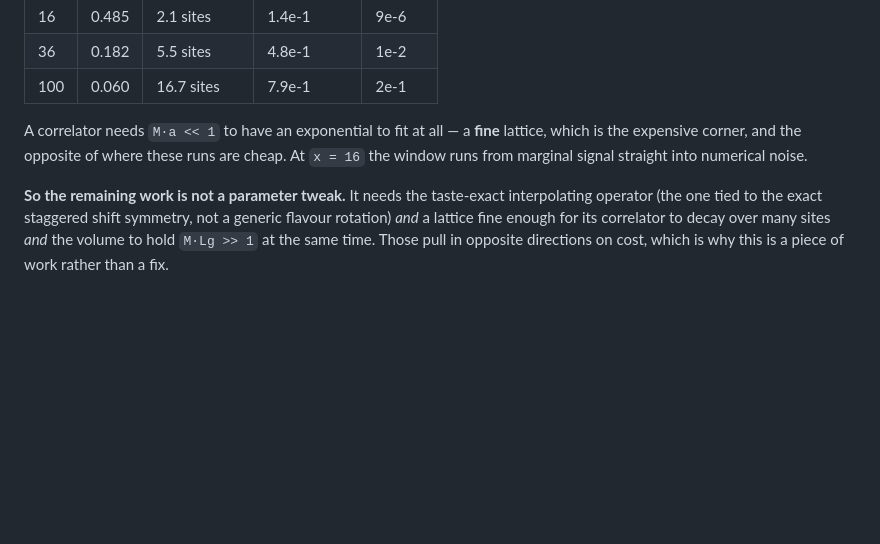
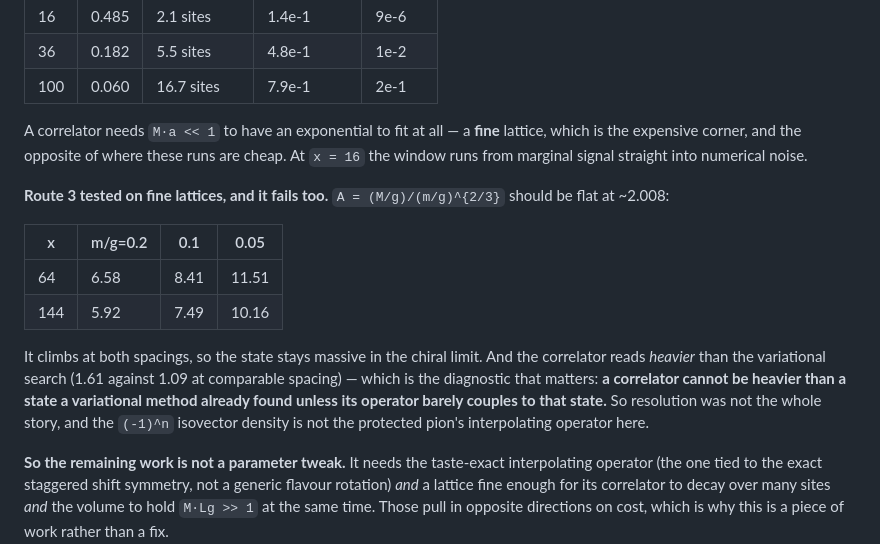
Before and after one commit to hlammiv/dlcq_qcd, a Markdown page: docs/equal-time-plan.md, the part around the change. GitHub-like rendering; blank space fills up the shorter version.

Commit message:
Exponent capability: fine-lattice correlator fails too; it is the operator
A = (M/g)/(m/g)^(2/3) should be flat at ~2.008.  Measured:

    x=64 : 6.58, 8.41, 11.51   at m/g = 0.2, 0.1, 0.05
    x=144: 5.92, 7.49, 10.16

Climbing at both spacings, so the state stays massive in the chiral limit.

The decisive detail is not the climb but the comparison: the correlator reads
HEAVIER than the variational search (1.61 against 1.09 at comparable spacing).  A
correlator cannot be heavier than a state a variational method already found
unless its operator barely couples to that state.  So resolution was not the
whole story, and the (-1)^n isovector density is not the protected pion's
interpolating operator here -- which is what I asserted when arguing a derivation
was unnecessary.

Three routes, three failures, each now understood:
  orthogonality  -> flavour singlet, sector not selected
  flavour sector -> staggered taste partner, operator wrong
  correlator     -> heavy state, operator barely couples to the light one

The exponent capability is NOT demonstrated.  That stands as the gate on Phase 2,
and the next step is the operator question, on paper, before more compute.

Co-Authored-By: Claude Opus 5 <noreply@anthropic.com>
Claude-Session: https://claude.ai/code/session_01LEjLUERfsAcQQTcHTELBcH

```diff
--- a/docs/equal-time-plan.md
+++ b/docs/equal-time-plan.md
@@ -411,6 +411,22 @@ lattice, which is the expensive corner, and the opposite of where these runs are
 cheap. At `x = 16` the window runs from marginal signal straight into numerical
 noise.
 
+**Route 3 tested on fine lattices, and it fails too.** `A = (M/g)/(m/g)^{2/3}`
+should be flat at ~2.008:
+
+| x | m/g=0.2 | 0.1 | 0.05 |
+|---|---|---|---|
+| 64 | 6.58 | 8.41 | 11.51 |
+| 144 | 5.92 | 7.49 | 10.16 |
+
+It climbs at both spacings, so the state stays massive in the chiral limit. And
+the correlator reads *heavier* than the variational search (1.61 against 1.09 at
+comparable spacing) — which is the diagnostic that matters: **a correlator cannot
+be heavier than a state a variational method already found unless its operator
+barely couples to that state.** So resolution was not the whole story, and the
+`(-1)^n` isovector density is not the protected pion's interpolating operator
+here.
+
 **So the remaining work is not a parameter tweak.** It needs the taste-exact
 interpolating operator (the one tied to the exact staggered shift symmetry, not a
 generic flavour rotation) *and* a lattice fine enough for its correlator to
```
